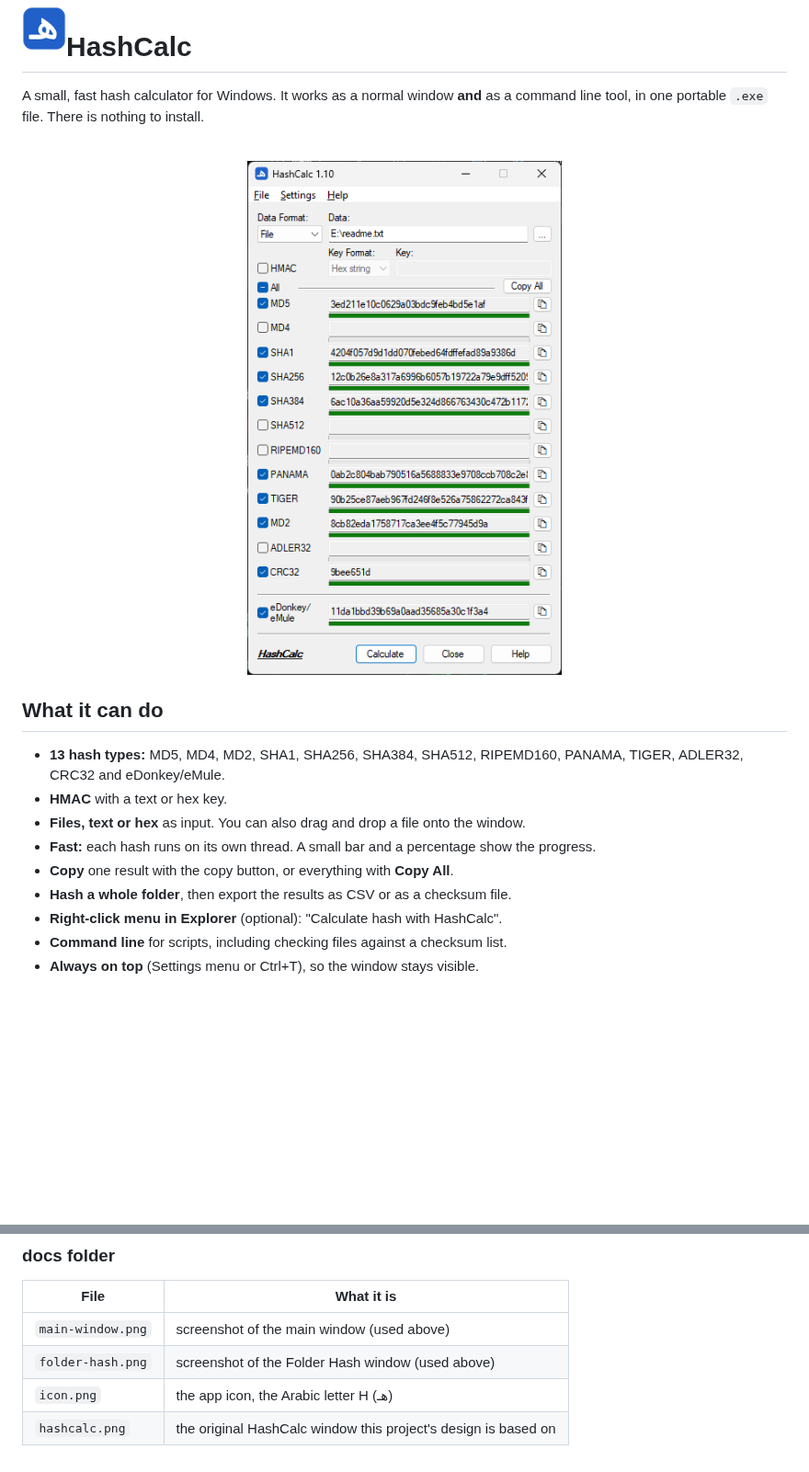
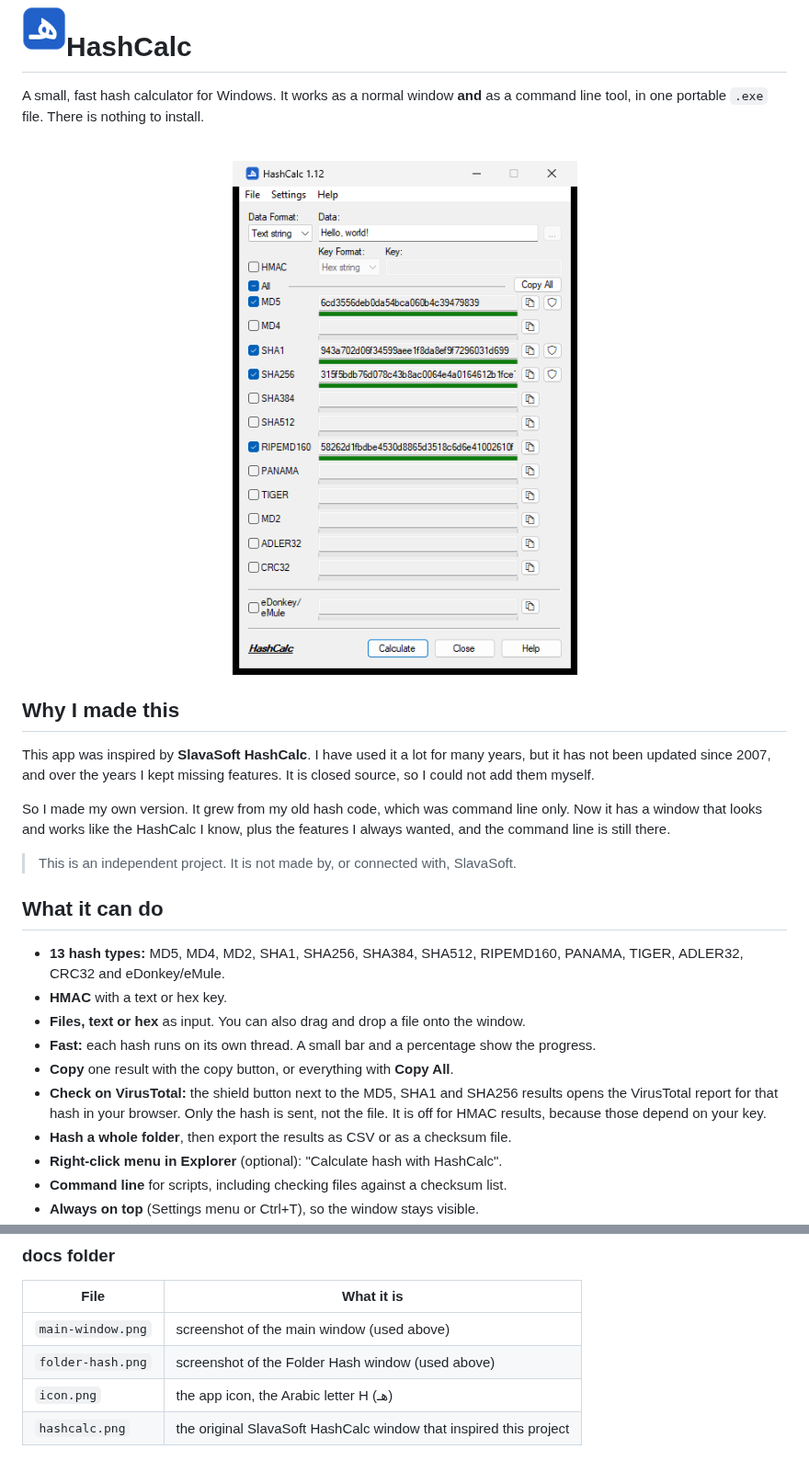
Before and after one commit to alternat0r/hashcalc, a Markdown page: README.md, 2 parts joined by grey strips. Shown at 92% size. Drawn GitHub-style; pictures changed too: docs/main-window.png; blank space fills up the shorter version.

Commit message:
Add VirusTotal lookup for MD5/SHA1/SHA256

```diff
--- a/README.md
+++ b/README.md
@@ -10,6 +10,14 @@ A small, fast hash calculator for Windows. It works as a normal window **and** a
   <img src="docs/main-window.png" alt="HashCalc main window">
 </p>
 
+## Why I made this
+
+This app was inspired by **SlavaSoft HashCalc**. I have used it a lot for many years, but it has not been updated since 2007, and over the years I kept missing features. It is closed source, so I could not add them myself.
+
+So I made my own version. It grew from my old hash code, which was command line only. Now it has a window that looks and works like the HashCalc I know, plus the features I always wanted, and the command line is still there.
+
+> This is an independent project. It is not made by, or connected with, SlavaSoft.
+
 ## What it can do
 
 - **13 hash types:** MD5, MD4, MD2, SHA1, SHA256, SHA384, SHA512, RIPEMD160, PANAMA, TIGER, ADLER32, CRC32 and eDonkey/eMule.
@@ -17,6 +25,7 @@ A small, fast hash calculator for Windows. It works as a normal window **and** a
 - **Files, text or hex** as input. You can also drag and drop a file onto the window.
 - **Fast:** each hash runs on its own thread. A small bar and a percentage show the progress.
 - **Copy** one result with the copy button, or everything with **Copy All**.
+- **Check on VirusTotal:** the shield button next to the MD5, SHA1 and SHA256 results opens the VirusTotal report for that hash in your browser. Only the hash is sent, not the file. It is off for HMAC results, because those depend on your key.
 - **Hash a whole folder**, then export the results as CSV or as a checksum file.
 - **Right-click menu in Explorer** (optional): "Calculate hash with HashCalc".
 - **Command line** for scripts, including checking files against a checksum list.
@@ -164,4 +173,4 @@ hashcalc/
 | `main-window.png` | screenshot of the main window (used above) |
 | `folder-hash.png` | screenshot of the Folder Hash window (used above) |
 | `icon.png` | the app icon, the Arabic letter H (هـ) |
-| `hashcalc.png` | the original HashCalc window this project's design is based on |
+| `hashcalc.png` | the original SlavaSoft HashCalc window that inspired this project |
```
Also changed, not shown: 3 other files.
